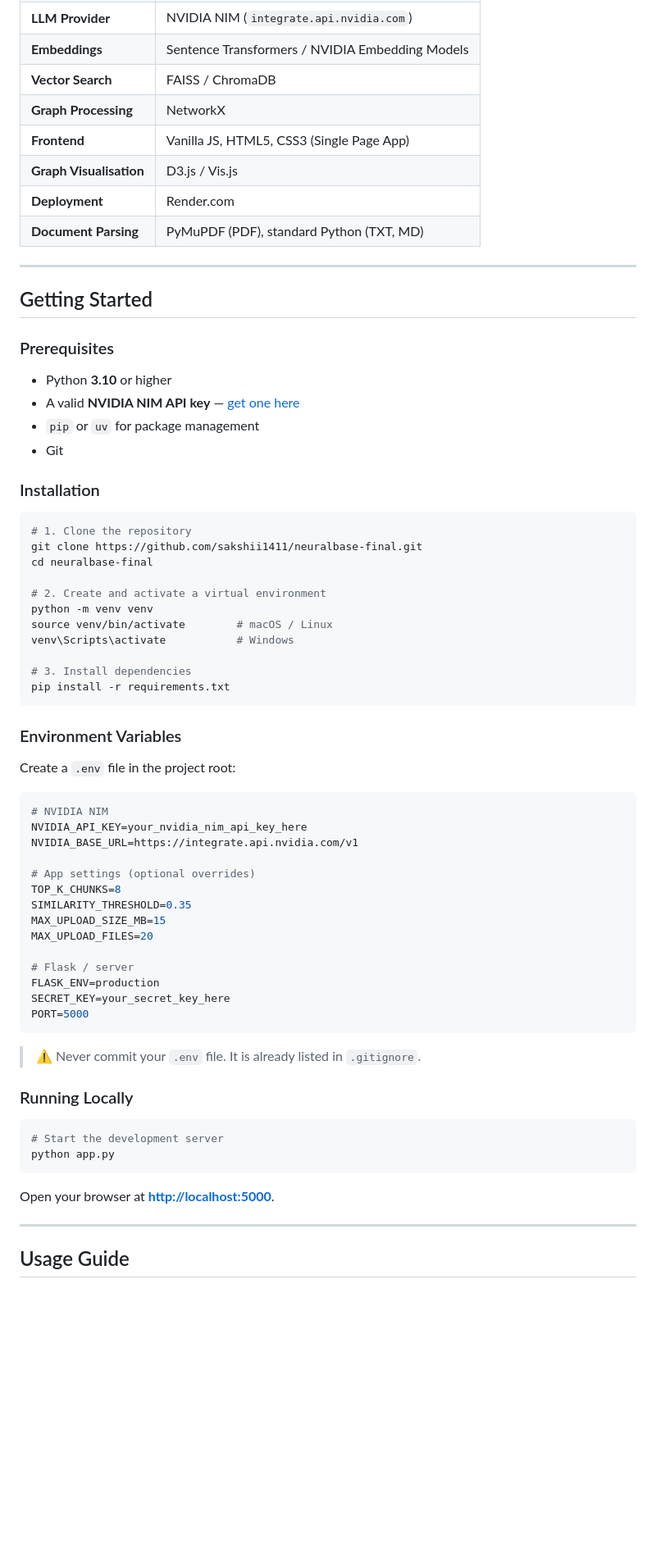
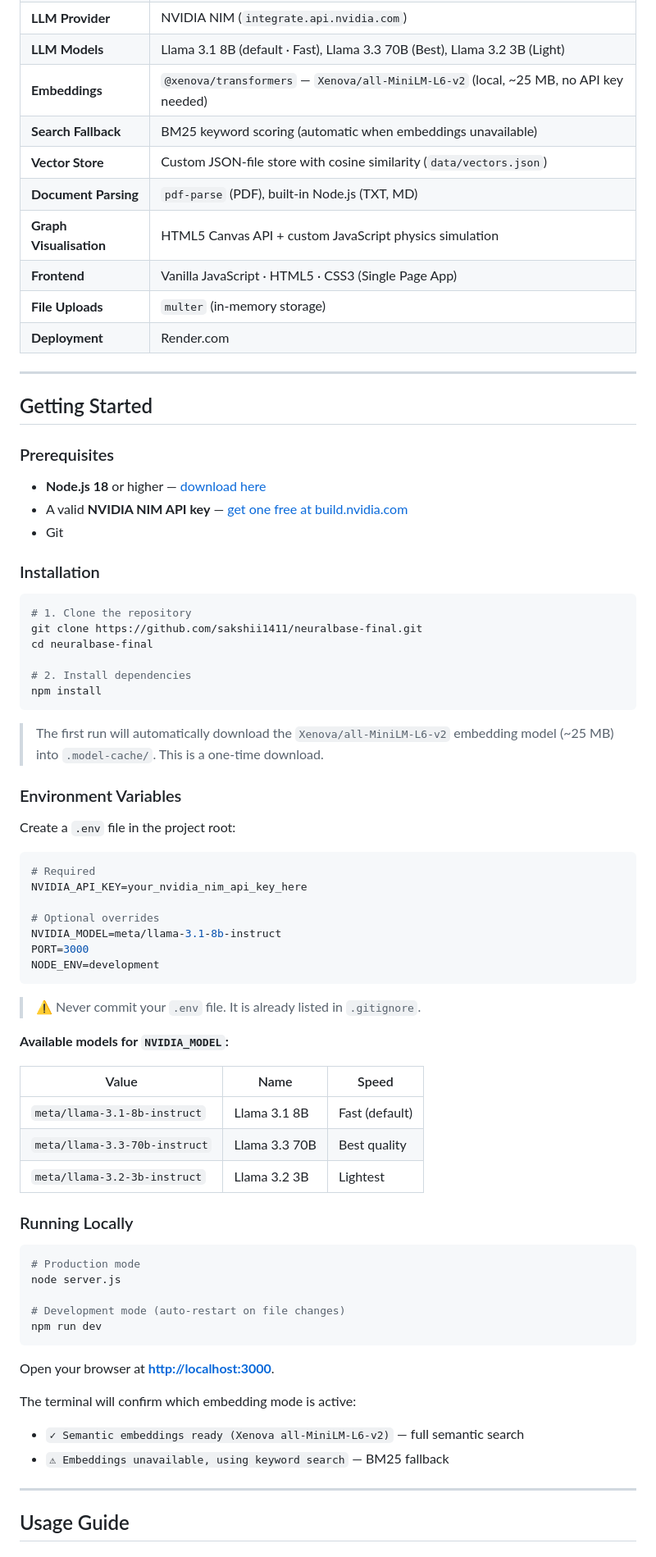
Before and after one commit to sakshii1411/neuralbase-final, a Markdown page: README.md, the part around one of its changes. Shown at 82% size. Drawn GitHub-style; blank space fills up the shorter version.

````diff
--- a/README.md
+++ b/README.md
@@ -106,11 +106,13 @@ Every answer is grounded strictly in your uploaded content — the system will n
 | **LLM Provider** | NVIDIA NIM (`integrate.api.nvidia.com`) |
-| **Embeddings** | Sentence Transformers / NVIDIA Embedding Models |
-| **Vector Search** | FAISS / ChromaDB |
-| **Graph Processing** | NetworkX |
-| **Frontend** | Vanilla JS, HTML5, CSS3 (Single Page App) |
-| **Graph Visualisation** | D3.js / Vis.js |
+| **LLM Models** | Llama 3.1 8B (default · Fast), Llama 3.3 70B (Best), Llama 3.2 3B (Light) |
+| **Embeddings** | `@xenova/transformers` — `Xenova/all-MiniLM-L6-v2` (local, ~25 MB, no API key needed) |
+| **Search Fallback** | BM25 keyword scoring (automatic when embeddings unavailable) |
+| **Vector Store** | Custom JSON-file store with cosine similarity (`data/vectors.json`) |
+| **Document Parsing** | `pdf-parse` (PDF), built-in Node.js (TXT, MD) |
+| **Graph Visualisation** | HTML5 Canvas API + custom JavaScript physics simulation |
+| **Frontend** | Vanilla JavaScript · HTML5 · CSS3 (Single Page App) |
+| **File Uploads** | `multer` (in-memory storage) |
 | **Deployment** | Render.com |
-| **Document Parsing** | PyMuPDF (PDF), standard Python (TXT, MD) |
 
 ---
 
@@ -118,9 +120,8 @@ Every answer is grounded strictly in your uploaded content — the system will n
 
 ### Prerequisites
 
-- Python **3.10** or higher
-- A valid **NVIDIA NIM API key** — [get one here](https://integrate.api.nvidia.com)
-- `pip` or `uv` for package management
+- **Node.js 18** or higher — [download here](https://nodejs.org)
+- A valid **NVIDIA NIM API key** — [get one free at build.nvidia.com](https://build.nvidia.com)
 - Git
 
 ### Installation
@@ -130,46 +131,51 @@ Every answer is grounded strictly in your uploaded content — the system will n
 git clone https://github.com/sakshii1411/neuralbase-final.git
 cd neuralbase-final
 
-# 2. Create and activate a virtual environment
-python -m venv venv
-source venv/bin/activate        # macOS / Linux
-venv\Scripts\activate           # Windows
+# 2. Install dependencies
+npm install
+```
 
-# 3. Install dependencies
-pip install -r requirements.txt
-```
+> The first run will automatically download the `Xenova/all-MiniLM-L6-v2` embedding model (~25 MB) into `.model-cache/`. This is a one-time download.
 
 ### Environment Variables
 
 Create a `.env` file in the project root:
 
 ```env
-# NVIDIA NIM
+# Required
 NVIDIA_API_KEY=your_nvidia_nim_api_key_here
-NVIDIA_BASE_URL=https://integrate.api.nvidia.com/v1
 
-# App settings (optional overrides)
-TOP_K_CHUNKS=8
-SIMILARITY_THRESHOLD=0.35
-MAX_UPLOAD_SIZE_MB=15
-MAX_UPLOAD_FILES=20
-
-# Flask / server
-FLASK_ENV=production
-SECRET_KEY=your_secret_key_here
-PORT=5000
+# Optional overrides
+NVIDIA_MODEL=meta/llama-3.1-8b-instruct
+PORT=3000
+NODE_ENV=development
 ```
 
 > ⚠️ Never commit your `.env` file. It is already listed in `.gitignore`.
 
+**Available models for `NVIDIA_MODEL`:**
+
+| Value | Name | Speed |
+|---|---|---|
+| `meta/llama-3.1-8b-instruct` | Llama 3.1 8B | Fast (default) |
+| `meta/llama-3.3-70b-instruct` | Llama 3.3 70B | Best quality |
+| `meta/llama-3.2-3b-instruct` | Llama 3.2 3B | Lightest |
+
 ### Running Locally
 
 ```bash
-# Start the development server
-python app.py
+# Production mode
+node server.js
+
+# Development mode (auto-restart on file changes)
+npm run dev
 ```
 
-Open your browser at **[http://localhost:5000](http://localhost:5000)**.
+Open your browser at **[http://localhost:3000](http://localhost:3000)**.
+
+The terminal will confirm which embedding mode is active:
+- `✓ Semantic embeddings ready (Xenova all-MiniLM-L6-v2)` — full semantic search
+- `⚠ Embeddings unavailable, using keyword search` — BM25 fallback
 
 ---
 
````
Also changed, not shown: other parts of README.md (+80 -69 lines).
